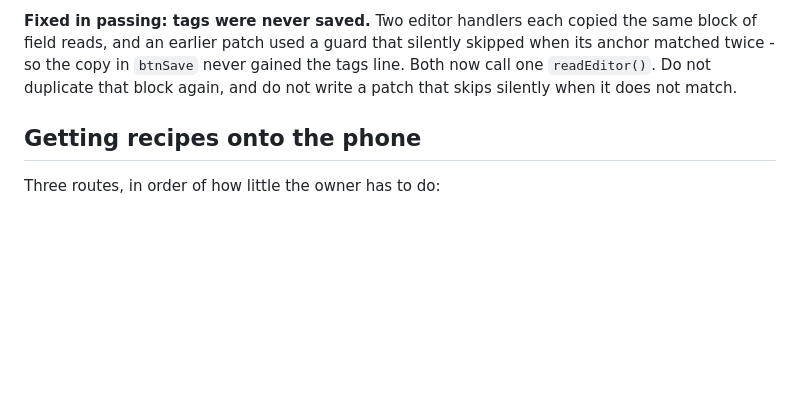
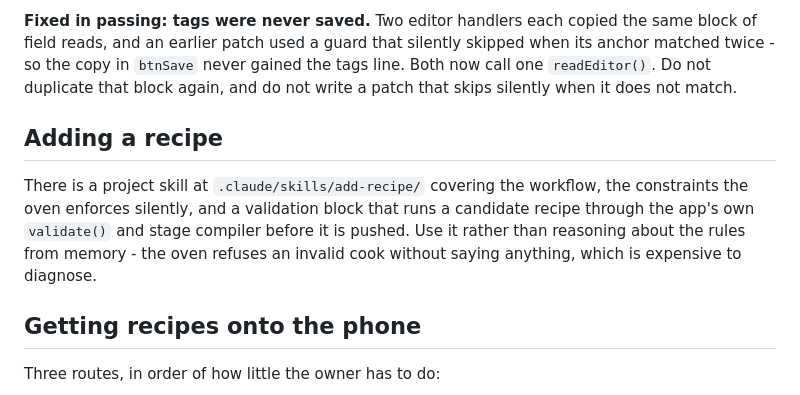
Before and after one commit to adamkline-beep/anova-oven-app, a Markdown page: HANDOFF.md, the part around the change. Drawn GitHub-style; blank space fills up the shorter version.

Commit message:
Add a project skill for writing recipes
Everything needed to add a recipe without rediscovering it: the workflow, the
constraints the oven enforces silently, and a validation block that runs a
candidate through the app's own validate() and stage compiler before pushing.

The constraints are the point. An invalid cook is dropped with no error at all,
so a recipe that reads fine can fail in the kitchen -- the fan rule, the
timer-on-every-stage-but-the-last rule, the 77F floor, humidity below 212F and
steam percentage above it, and the eight API stage ceiling that makes four dry
stages the maximum.

Verified: the validation block passes both library recipes and catches a
deliberately broken one on all four counts.

Co-Authored-By: Claude Opus 5 <noreply@anthropic.com>

```diff
--- a/HANDOFF.md
+++ b/HANDOFF.md
@@ -389,6 +389,14 @@ skipped when its anchor matched twice - so the copy in `btnSave` never gained
 the tags line. Both now call one `readEditor()`. Do not duplicate that block
 again, and do not write a patch that skips silently when it does not match.
 
+## Adding a recipe
+
+There is a project skill at `.claude/skills/add-recipe/` covering the workflow,
+the constraints the oven enforces silently, and a validation block that runs a
+candidate recipe through the app's own `validate()` and stage compiler before it
+is pushed. Use it rather than reasoning about the rules from memory - the oven
+refuses an invalid cook without saying anything, which is expensive to diagnose.
+
 ## Getting recipes onto the phone
 
 Three routes, in order of how little the owner has to do:
```
Also changed, not shown: 1 other file.
